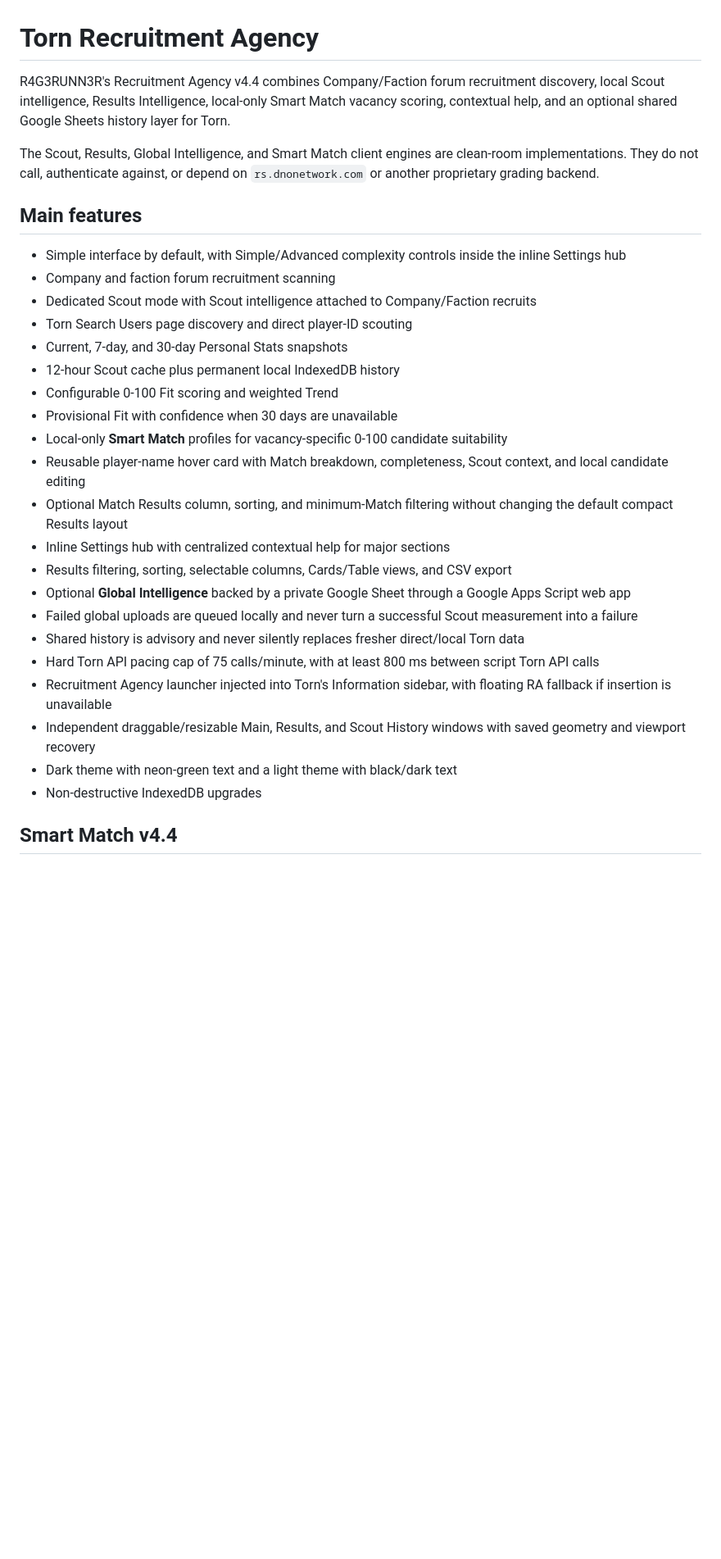
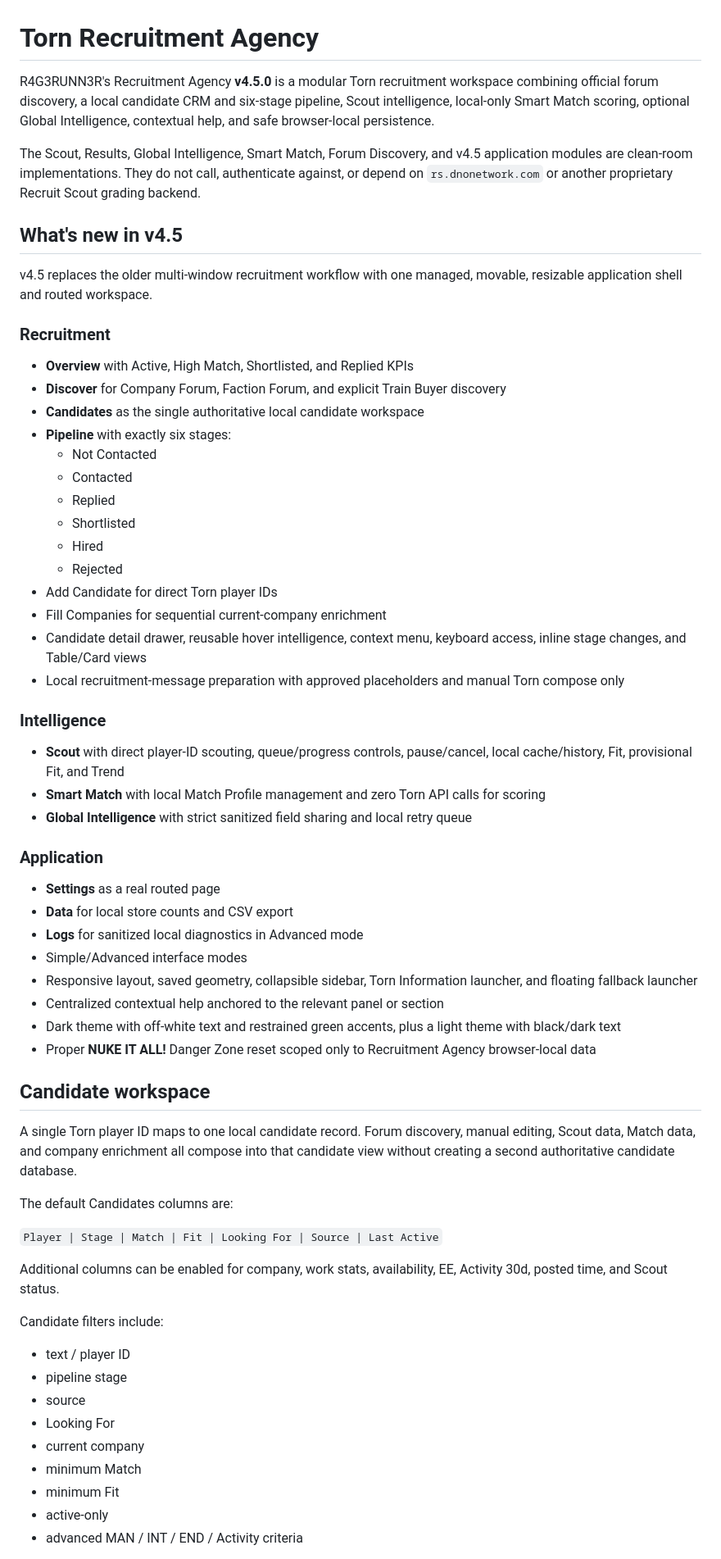
Before and after one commit to R4G3RUNN3R/Torn-Recruitment-Agency, a Markdown page: README.md, the part around one of its changes. Shown at 82% size. Drawn GitHub-style; blank space fills up the shorter version.

Commit message:
docs: update README for v4.5

```diff
--- a/README.md
+++ b/README.md
@@ -1,31 +1,66 @@
 # Torn Recruitment Agency
 
-R4G3RUNN3R's Recruitment Agency v4.4 combines Company/Faction forum recruitment discovery, local Scout intelligence, Results Intelligence, local-only Smart Match vacancy scoring, contextual help, and an optional shared Google Sheets history layer for Torn.
+R4G3RUNN3R's Recruitment Agency **v4.5.0** is a modular Torn recruitment workspace combining official forum discovery, a local candidate CRM and six-stage pipeline, Scout intelligence, local-only Smart Match scoring, optional Global Intelligence, contextual help, and safe browser-local persistence.
 
-The Scout, Results, Global Intelligence, and Smart Match client engines are clean-room implementations. They do not call, authenticate against, or depend on `rs.dnonetwork.com` or another proprietary grading backend.
+The Scout, Results, Global Intelligence, Smart Match, Forum Discovery, and v4.5 application modules are clean-room implementations. They do not call, authenticate against, or depend on `rs.dnonetwork.com` or another proprietary Recruit Scout grading backend.
 
-## Main features
+## What's new in v4.5
 
-- Simple interface by default, with Simple/Advanced complexity controls inside the inline Settings hub
-- Company and faction forum recruitment scanning
-- Dedicated Scout mode with Scout intelligence attached to Company/Faction recruits
-- Torn Search Users page discovery and direct player-ID scouting
-- Current, 7-day, and 30-day Personal Stats snapshots
-- 12-hour Scout cache plus permanent local IndexedDB history
-- Configurable 0-100 Fit scoring and weighted Trend
-- Provisional Fit with confidence when 30 days are unavailable
-- Local-only **Smart Match** profiles for vacancy-specific 0-100 candidate suitability
-- Reusable player-name hover card with Match breakdown, completeness, Scout context, and local candidate editing
-- Optional Match Results column, sorting, and minimum-Match filtering without changing the default compact Results layout
-- Inline Settings hub with centralized contextual help for major sections
-- Results filtering, sorting, selectable columns, Cards/Table views, and CSV export
-- Optional **Global Intelligence** backed by a private Google Sheet through a Google Apps Script web app
-- Failed global uploads are queued locally and never turn a successful Scout measurement into a failure
-- Shared history is advisory and never silently replaces fresher direct/local Torn data
-- Hard Torn API pacing cap of 75 calls/minute, with at least 800 ms between script Torn API calls
-- Recruitment Agency launcher injected into Torn's Information sidebar, with floating RA fallback if insertion is unavailable
-- Independent draggable/resizable Main, Results, and Scout History windows with saved geometry and viewport recovery
-- Dark theme with neon-green text and a light theme with black/dark text
-- Non-destructive IndexedDB upgrades
+v4.5 replaces the older multi-window recruitment workflow with one managed, movable, resizable application shell and routed workspace.
 
-## Smart Match v4.4
+### Recruitment
+
+- **Overview** with Active, High Match, Shortlisted, and Replied KPIs
+- **Discover** for Company Forum, Faction Forum, and explicit Train Buyer discovery
+- **Candidates** as the single authoritative local candidate workspace
+- **Pipeline** with exactly six stages:
+  - Not Contacted
+  - Contacted
+  - Replied
+  - Shortlisted
+  - Hired
+  - Rejected
+- Add Candidate for direct Torn player IDs
+- Fill Companies for sequential current-company enrichment
+- Candidate detail drawer, reusable hover intelligence, context menu, keyboard access, inline stage changes, and Table/Card views
+- Local recruitment-message preparation with approved placeholders and manual Torn compose only
+
+### Intelligence
+
+- **Scout** with direct player-ID scouting, queue/progress controls, pause/cancel, local cache/history, Fit, provisional Fit, and Trend
+- **Smart Match** with local Match Profile management and zero Torn API calls for scoring
+- **Global Intelligence** with strict sanitized field sharing and local retry queue
+
+### Application
+
+- **Settings** as a real routed page
+- **Data** for local store counts and CSV export
+- **Logs** for sanitized local diagnostics in Advanced mode
+- Simple/Advanced interface modes
+- Responsive layout, saved geometry, collapsible sidebar, Torn Information launcher, and floating fallback launcher
+- Centralized contextual help anchored to the relevant panel or section
+- Dark theme with off-white text and restrained green accents, plus a light theme with black/dark text
+- Proper **NUKE IT ALL!** Danger Zone reset scoped only to Recruitment Agency browser-local data
+
+## Candidate workspace
+
+A single Torn player ID maps to one local candidate record. Forum discovery, manual editing, Scout data, Match data, and company enrichment all compose into that candidate view without creating a second authoritative candidate database.
+
+The default Candidates columns are:
+
+`Player | Stage | Match | Fit | Looking For | Source | Last Active`
+
+Additional columns can be enabled for company, work stats, availability, EE, Activity 30d, posted time, and Scout status.
+
+Candidate filters include:
+
+- text / player ID
+- pipeline stage
+- source
+- Looking For
+- current company
+- minimum Match
+- minimum Fit
+- active-only
+- advanced MAN / INT / END / Activity criteria
+
```
Also changed, not shown: other parts of README.md (+161 -147 lines).
